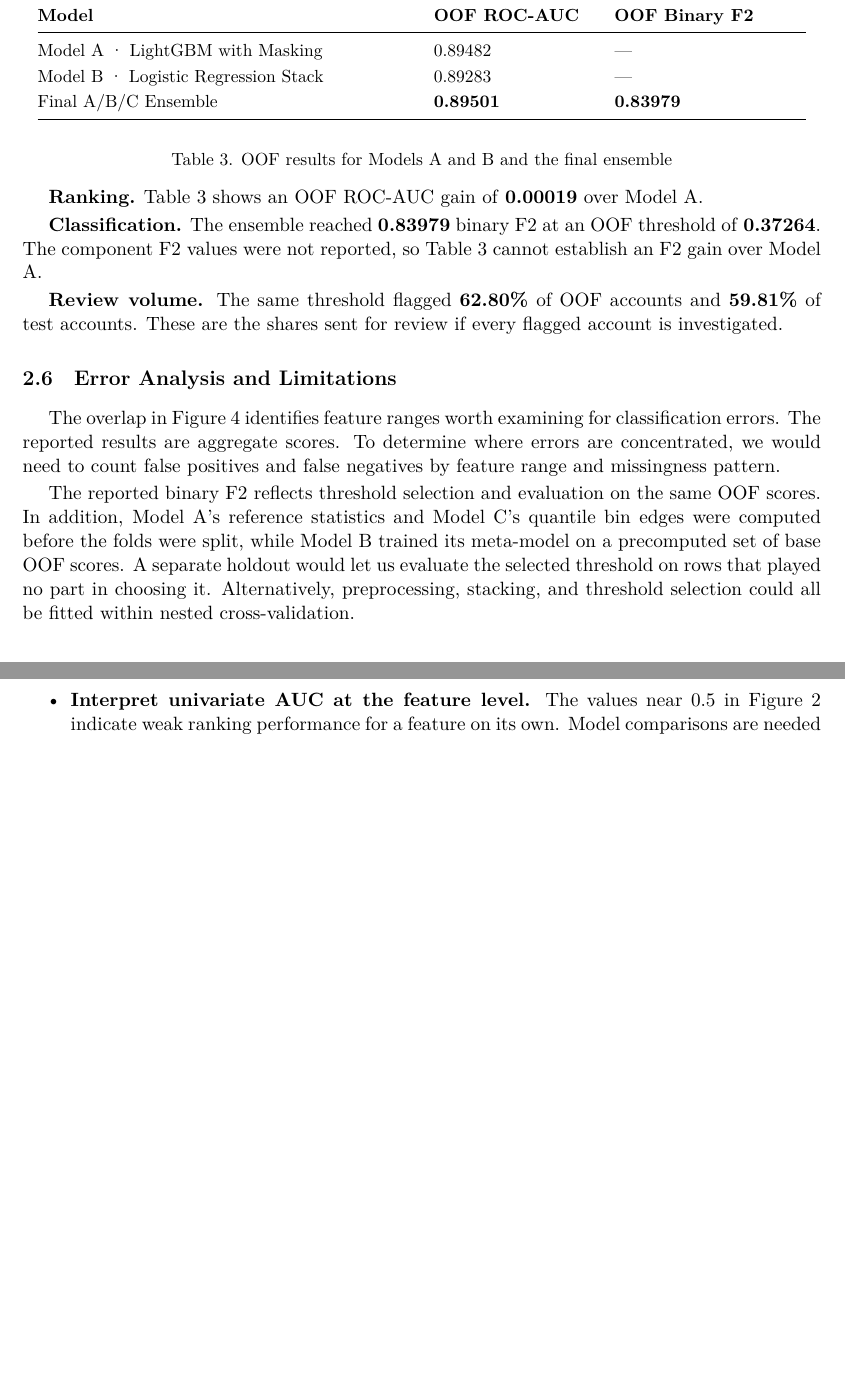
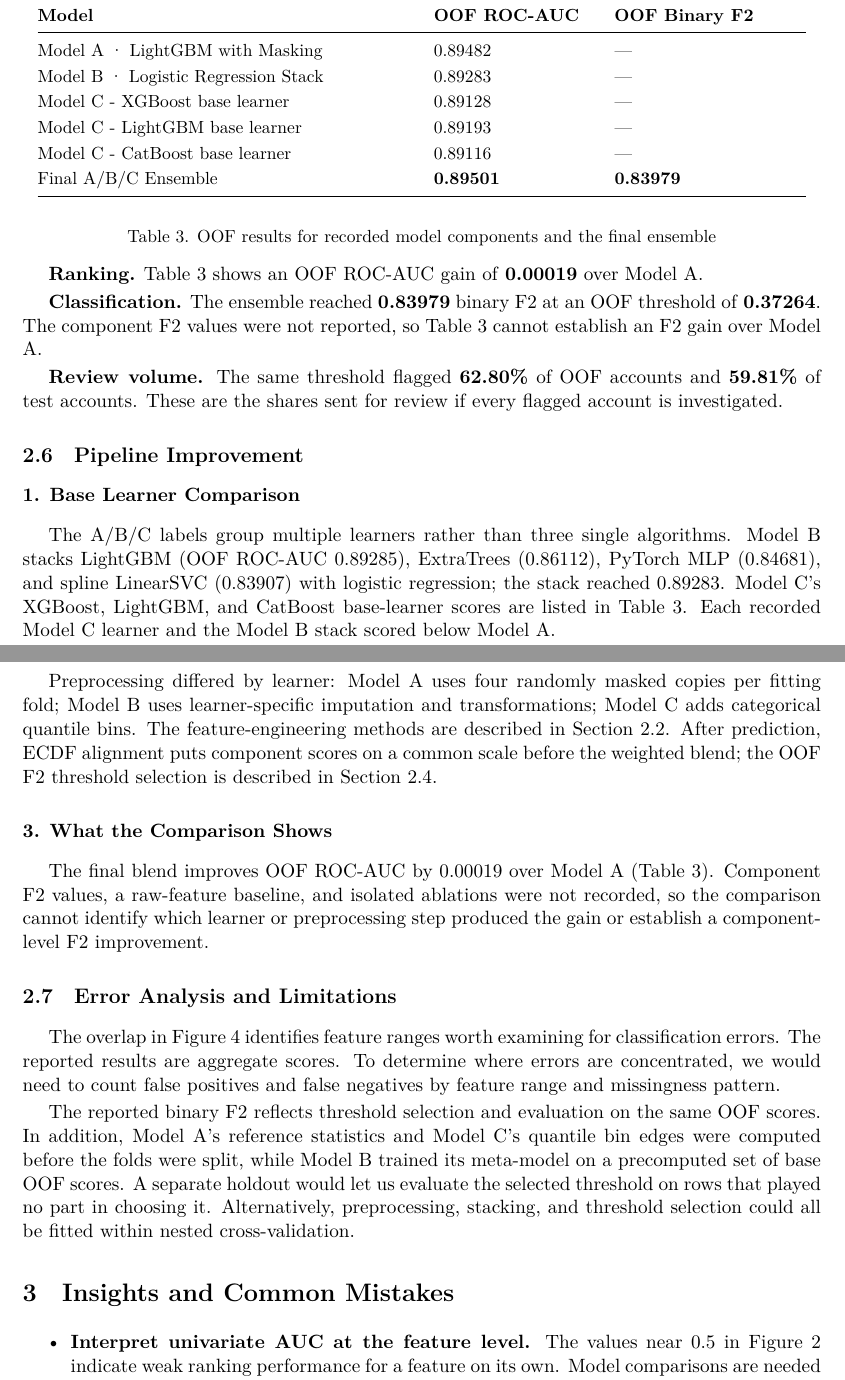
Before and after one commit to Kiatisakk/cpe342-ml003-kaggle, a LaTeX document (Report/task1/Task1_Report.tex): two parts of pages 6 and 7 of 7 before the commit and two parts of pages 6 and 7 of 8 after it, joined at a grey line, cut so that both start at the same text, the shorter picture padded with empty space. Compiled offline with XeLaTeX; a missing font is replaced by an installed copy or a similar font.

Commit message:
Update Task 1 report

```diff
--- a/Report/task1/Task1_Report.tex
+++ b/Report/task1/Task1_Report.tex
@@ -2,8 +2,8 @@
 \documentclass[11pt,a4paper]{article}
 \usepackage[a4paper,left=25mm,right=25mm,top=22mm,bottom=22mm]{geometry}
 \usepackage{fontspec}
-\setmainfont{Latin Modern Roman}
-\setmonofont{Latin Modern Mono}[Scale=MatchLowercase]
+\IfFontExistsTF{Latin Modern Roman}{\setmainfont{Latin Modern Roman}}{\setmainfont{Times New Roman}}
+\IfFontExistsTF{Latin Modern Mono}{\setmonofont{Latin Modern Mono}[Scale=MatchLowercase]}{\setmonofont{Consolas}[Scale=MatchLowercase]}
 \usepackage{graphicx,booktabs,longtable,array}
 \usepackage[hidelinks]{hyperref}
 \hypersetup{pdftitle={Task 1: Anti-Cheat Detection},pdfauthor={Team ML003}}
@@ -241,17 +241,34 @@ We evaluated 251 candidate thresholds across quantiles 0.20–0.70 of the blende
 \endfoot
 Model A · LightGBM with Masking & 0.89482 & — \\
 Model B · Logistic Regression Stack & 0.89283 & — \\
+Model C - XGBoost base learner & 0.89128 & — \\
+Model C - LightGBM base learner & 0.89193 & — \\
+Model C - CatBoost base learner & 0.89116 & — \\
 Final A/B/C Ensemble & \textbf{0.89501} & \textbf{0.83979} \\
 \end{longtable}
 \endgroup
 
-{\centering\small Table 3. OOF results for Models A and B and the final ensemble\par}\medskip
+{\centering\small Table 3. OOF results for recorded model components and the final ensemble\par}\medskip
 
 \textbf{Ranking.} Table 3 shows an OOF ROC-AUC gain of \textbf{0.00019} over Model A.
 
 \textbf{Classification.} The ensemble reached \textbf{0.83979} binary F2 at an OOF threshold of \textbf{0.37264}. The component F2 values were not reported, so Table 3 cannot establish an F2 gain over Model A.
 
 \textbf{Review volume.} The same threshold flagged \textbf{62.80\%} of OOF accounts and \textbf{59.81\%} of test accounts. These are the shares sent for review if every flagged account is investigated.
+
+\subsection{Pipeline Improvement}
+
+\subsubsection*{1. Base Learner Comparison}
+
+The A/B/C labels group multiple learners rather than three single algorithms. Model B stacks LightGBM (OOF ROC-AUC 0.89285), ExtraTrees (0.86112), PyTorch MLP (0.84681), and spline LinearSVC (0.83907) with logistic regression; the stack reached 0.89283. Model C's XGBoost, LightGBM, and CatBoost base-learner scores are listed in Table 3. Each recorded Model C learner and the Model B stack scored below Model A.
+
+\subsubsection*{2. Input and Score Processing}
+
+Preprocessing differed by learner: Model A uses four randomly masked copies per fitting fold; Model B uses learner-specific imputation and transformations; Model C adds categorical quantile bins. The feature-engineering methods are described in Section 2.2. After prediction, ECDF alignment puts component scores on a common scale before the weighted blend; the OOF F2 threshold selection is described in Section 2.4.
+
+\subsubsection*{3. What the Comparison Shows}
+
+The final blend improves OOF ROC-AUC by 0.00019 over Model A (Table 3). Component F2 values, a raw-feature baseline, and isolated ablations were not recorded, so the comparison cannot identify which learner or preprocessing step produced the gain or establish a component-level F2 improvement.
 
 \subsection{Error Analysis and Limitations}
 
```
Also changed, not shown: Report/task1/Task1_Report.pdf.
